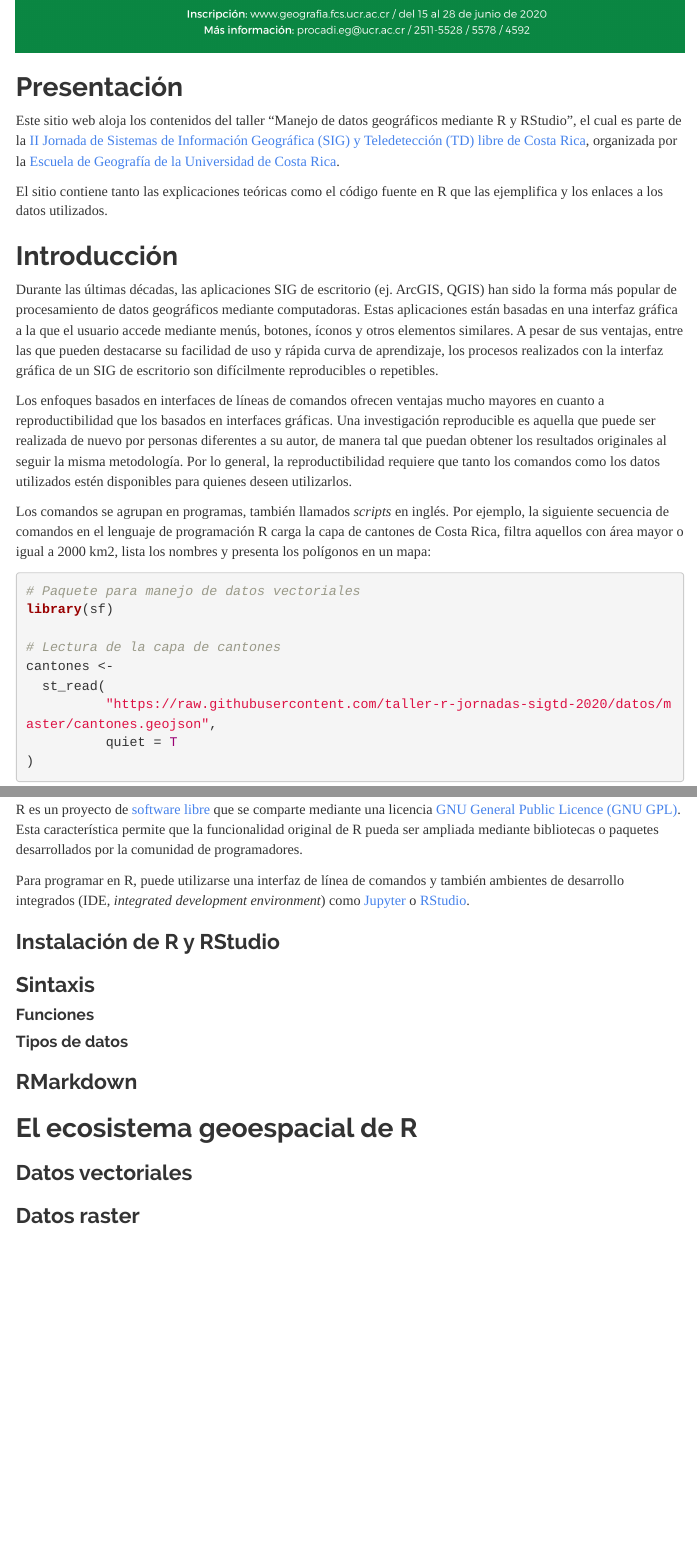
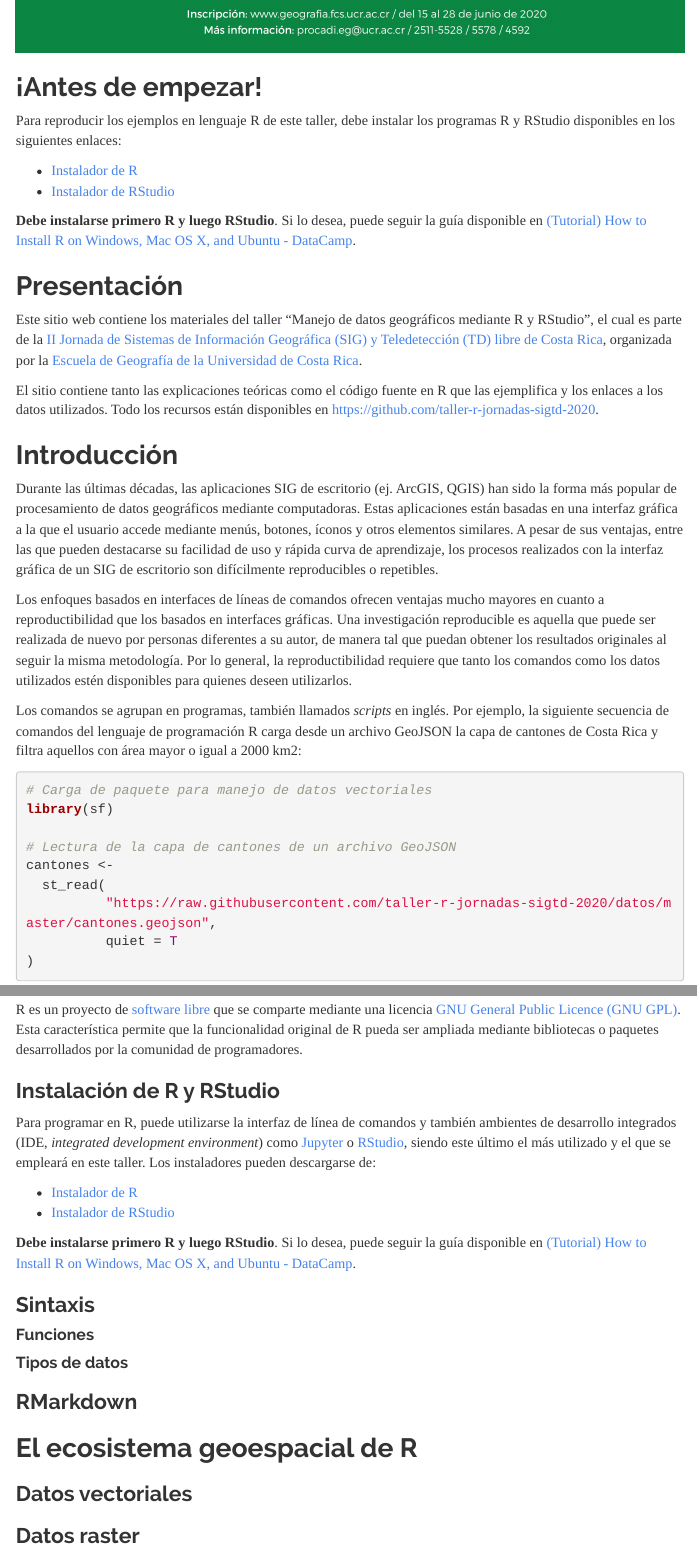
Before and after one commit to taller-r-jornadas-sigtd-2020/taller-r-jornadas-sigtd-2020.github.io, an R Markdown document (index.Rmd): the page in a window 1100 px wide, from 870 px down, and a second part further down, joined at a grey line. Rendered offline with R 4.5, knitr and Pandoc, with nearby package versions; some code elsewhere in the file could not run offline; menus at the side of the page are left out.

Commit message:
Agregar sección de Antes de empezar

````diff
--- a/index.Rmd
+++ b/index.Rmd
@@ -16,23 +16,31 @@ knitr::opts_chunk$set(echo = TRUE)
 
 ![](img/Taller-7-01.png)
 
+## ¡Antes de empezar!
+Para reproducir los ejemplos en lenguaje R de este taller, debe instalar los programas R y RStudio disponibles en los siguientes enlaces:
+
+* [Instalador de R](https://cran.r-project.org/mirrors.html)
+* [Instalador de RStudio](https://www.rstudio.com/)
+
+**Debe instalarse primero R y luego RStudio**. Si lo desea, puede seguir la guía disponible en [(Tutorial) How to Install R on Windows, Mac OS X, and Ubuntu - DataCamp](https://www.datacamp.com/community/tutorials/installing-R-windows-mac-ubuntu/).
+
 ## Presentación
-Este sitio web aloja los contenidos del taller "Manejo de datos geográficos mediante R y RStudio", el cual es parte de la [II Jornada de Sistemas de Información Geográfica (SIG) y Teledetección (TD) libre de Costa Rica](https://www.geografia.fcs.ucr.ac.cr/index.php/laboratorios/313-ii-jornadas-de-sig-2020), organizada por la [Escuela de Geografía de la Universidad de Costa Rica](https://www.geografia.fcs.ucr.ac.cr/).
+Este sitio web contiene los materiales del taller "Manejo de datos geográficos mediante R y RStudio", el cual es parte de la [II Jornada de Sistemas de Información Geográfica (SIG) y Teledetección (TD) libre de Costa Rica](https://www.geografia.fcs.ucr.ac.cr/index.php/laboratorios/313-ii-jornadas-de-sig-2020), organizada por la [Escuela de Geografía de la Universidad de Costa Rica](https://www.geografia.fcs.ucr.ac.cr/).
 
-El sitio contiene tanto las explicaciones teóricas como el código fuente en R que las ejemplifica y los enlaces a los datos utilizados.
+El sitio contiene tanto las explicaciones teóricas como el código fuente en R que las ejemplifica y los enlaces a los datos utilizados. Todo los recursos están disponibles en [https://github.com/taller-r-jornadas-sigtd-2020](https://github.com/taller-r-jornadas-sigtd-2020).
 
 ## Introducción
 Durante las últimas décadas, las aplicaciones SIG de escritorio (ej. ArcGIS, QGIS) han sido la forma más popular de procesamiento de datos geográficos mediante computadoras. Estas aplicaciones están basadas en una interfaz gráfica a la que el usuario accede mediante menús, botones, íconos y otros elementos similares. A pesar de sus ventajas, entre las que pueden destacarse su facilidad de uso y rápida curva de aprendizaje, los procesos realizados con la interfaz gráfica de un SIG de escritorio son difícilmente reproducibles o repetibles.
 
 Los enfoques basados en interfaces de líneas de comandos ofrecen ventajas mucho mayores en cuanto a reproductibilidad que los basados en interfaces gráficas. Una investigación reproducible es aquella que puede ser realizada de nuevo por personas diferentes a su autor, de manera tal que puedan obtener los resultados originales al seguir la misma metodología. Por lo general, la reproductibilidad requiere que tanto los comandos como los datos utilizados estén disponibles para quienes deseen utilizarlos.
 
-Los comandos se agrupan en programas, también llamados _scripts_ en inglés. Por ejemplo, la siguiente secuencia de comandos en el lenguaje de programación R carga la capa de cantones de Costa Rica, filtra aquellos con área mayor o igual a 2000 km2, lista los nombres y presenta los polígonos en un mapa:
+Los comandos se agrupan en programas, también llamados _scripts_ en inglés. Por ejemplo, la siguiente secuencia de comandos del lenguaje de programación R carga desde un archivo GeoJSON la capa de cantones de Costa Rica y filtra aquellos con área mayor o igual a 2000 km2:
 
 ```{r message=FALSE, warning=FALSE}
-# Paquete para manejo de datos vectoriales
+# Carga de paquete para manejo de datos vectoriales
 library(sf)
 
-# Lectura de la capa de cantones
+# Lectura de la capa de cantones de un archivo GeoJSON
 cantones <-
   st_read(
           "https://raw.githubusercontent.com/taller-r-jornadas-sigtd-2020/datos/master/cantones.geojson",
@@ -66,9 +79,14 @@ Algunas de las principales características de este lenguaje son:
 
 R es un proyecto de [software libre](https://en.wikipedia.org/wiki/Free_software) que se comparte mediante una licencia [GNU General Public Licence (GNU GPL)](https://www.gnu.org/licenses/old-licenses/gpl-2.0.html). Esta característica permite que la funcionalidad original de R pueda ser ampliada mediante bibliotecas o paquetes desarrollados por la comunidad de programadores.
 
-Para programar en R, puede utilizarse una interfaz de línea de comandos y también ambientes de desarrollo integrados (IDE, _integrated development environment_) como [Jupyter](https://jupyter.org/) o [RStudio](https://rstudio.com/).
+### Instalación de R y RStudio
+Para programar en R, puede utilizarse la interfaz de línea de comandos y también ambientes de desarrollo integrados (IDE, _integrated development environment_) como [Jupyter](https://jupyter.org/) o [RStudio](https://rstudio.com/), siendo este último el más utilizado y el que se empleará en este taller. Los instaladores pueden descargarse de:
 
-### Instalación de R y RStudio
+* [Instalador de R](https://cran.r-project.org/mirrors.html)
+* [Instalador de RStudio](https://www.rstudio.com/)
+
+**Debe instalarse primero R y luego RStudio**. Si lo desea, puede seguir la guía disponible en [(Tutorial) How to Install R on Windows, Mac OS X, and Ubuntu - DataCamp](https://www.datacamp.com/community/tutorials/installing-R-windows-mac-ubuntu/).
+
 ### Sintaxis
 #### Funciones
 #### Tipos de datos
````
Also changed, not shown: index.html, index.Rmd (13 more changed lines).
